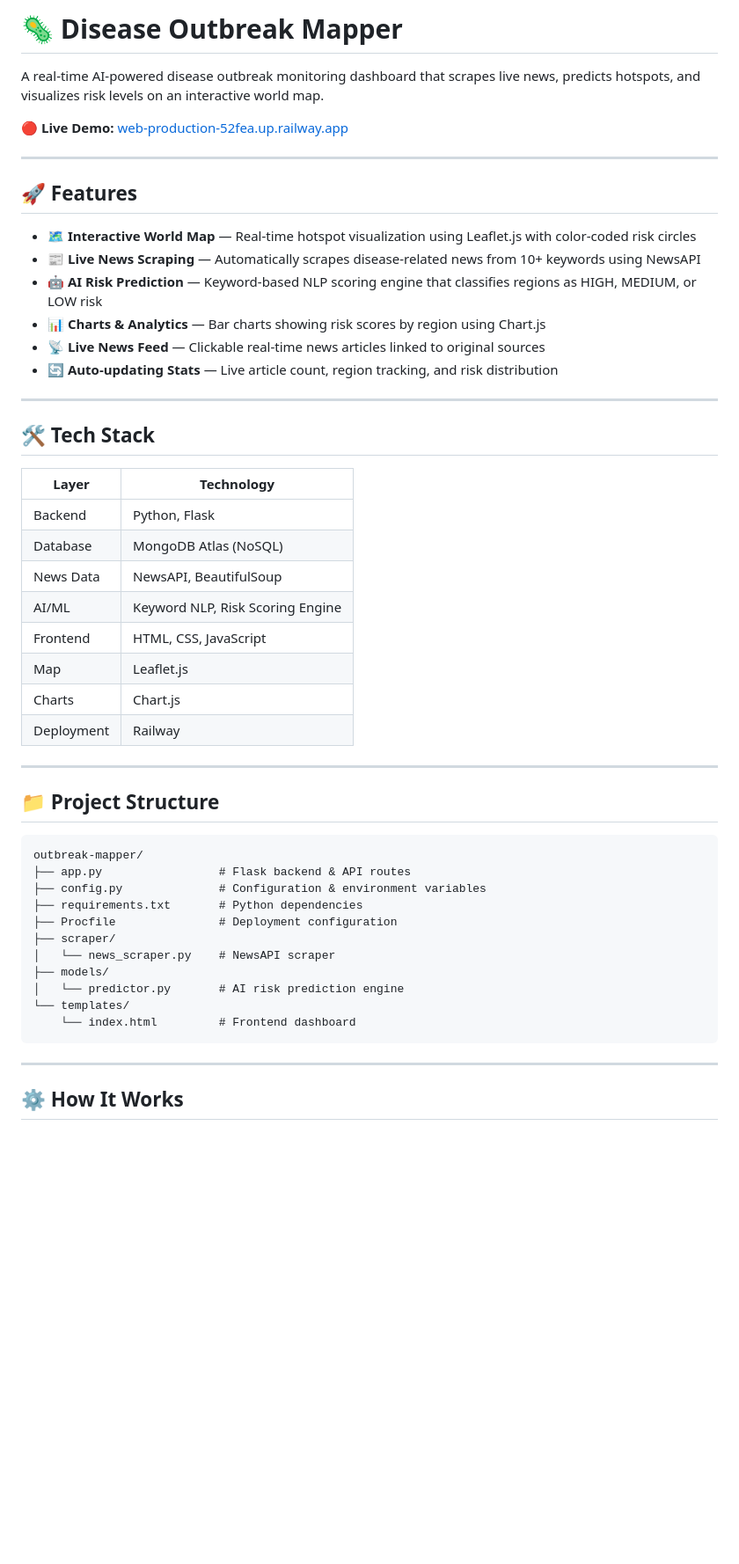
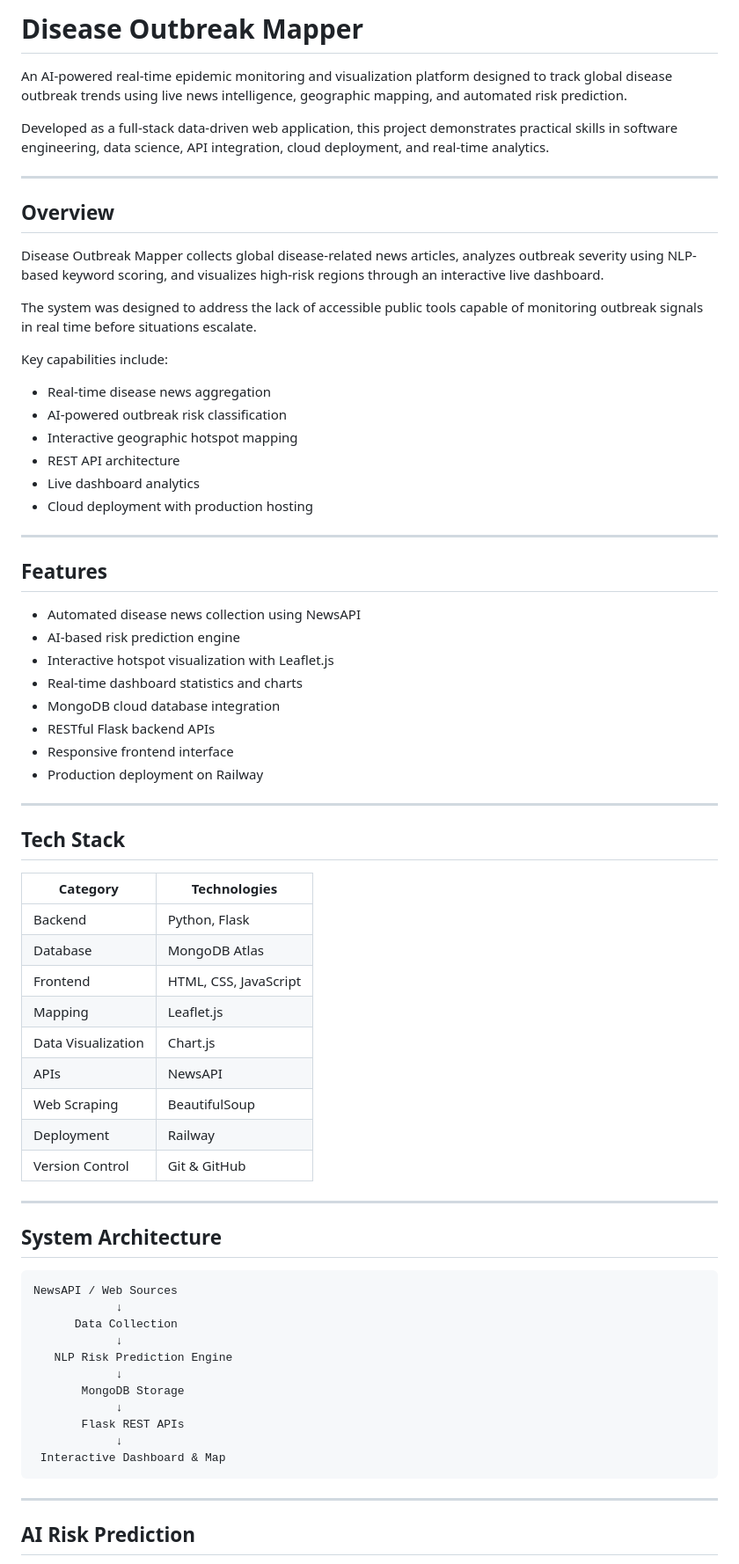
Before and after one commit to ThesanyaLamahewa/disease-outbreak-mapper, a Markdown page: README.md, the part around one of its changes. Shown at 88% size. Rendered like a GitHub page; blank space fills up the shorter version.

````diff
--- a/README.md
+++ b/README.md
@@ -1,53 +1,74 @@
-# 🦠 Disease Outbreak Mapper
+# Disease Outbreak Mapper
 
-A real-time AI-powered disease outbreak monitoring dashboard that scrapes live news, predicts hotspots, and visualizes risk levels on an interactive world map.
+An AI-powered real-time epidemic monitoring and visualization platform designed to track global disease outbreak trends using live news intelligence, geographic mapping, and automated risk prediction.
 
-🔴 **Live Demo:** [web-production-52fea.up.railway.app](https://web-production-52fea.up.railway.app)
+Developed as a full-stack data-driven web application, this project demonstrates practical skills in software engineering, data science, API integration, cloud deployment, and real-time analytics.
 
 ---
 
-## 🚀 Features
+## Overview
 
-- 🗺️ **Interactive World Map** — Real-time hotspot visualization using Leaflet.js with color-coded risk circles
-- 📰 **Live News Scraping** — Automatically scrapes disease-related news from 10+ keywords using NewsAPI
-- 🤖 **AI Risk Prediction** — Keyword-based NLP scoring engine that classifies regions as HIGH, MEDIUM, or LOW risk
-- 📊 **Charts & Analytics** — Bar charts showing risk scores by region using Chart.js
-- 📡 **Live News Feed** — Clickable real-time news articles linked to original sources
-- 🔄 **Auto-updating Stats** — Live article count, region tracking, and risk distribution
+Disease Outbreak Mapper collects global disease-related news articles, analyzes outbreak severity using NLP-based keyword scoring, and visualizes high-risk regions through an interactive live dashboard.
+
+The system was designed to address the lack of accessible public tools capable of monitoring outbreak signals in real time before situations escalate.
+
+Key capabilities include:
+
+* Real-time disease news aggregation
+* AI-powered outbreak risk classification
+* Interactive geographic hotspot mapping
+* REST API architecture
+* Live dashboard analytics
+* Cloud deployment with production hosting
 
 ---
 
-## 🛠️ Tech Stack
+## Features
 
-| Layer | Technology |
-|---|---|
-| Backend | Python, Flask |
-| Database | MongoDB Atlas (NoSQL) |
-| News Data | NewsAPI, BeautifulSoup |
-| AI/ML | Keyword NLP, Risk Scoring Engine |
-| Frontend | HTML, CSS, JavaScript |
-| Map | Leaflet.js |
-| Charts | Chart.js |
-| Deployment | Railway |
+* Automated disease news collection using NewsAPI
+* AI-based risk prediction engine
+* Interactive hotspot visualization with Leaflet.js
+* Real-time dashboard statistics and charts
+* MongoDB cloud database integration
+* RESTful Flask backend APIs
+* Responsive frontend interface
+* Production deployment on Railway
 
 ---
 
-## 📁 Project Structure
-```
-outbreak-mapper/
-├── app.py                 # Flask backend & API routes
-├── config.py              # Configuration & environment variables
-├── requirements.txt       # Python dependencies
-├── Procfile               # Deployment configuration
-├── scraper/
-│   └── news_scraper.py    # NewsAPI scraper
-├── models/
-│   └── predictor.py       # AI risk prediction engine
-└── templates/
-    └── index.html         # Frontend dashboard
+## Tech Stack
+
+| Category           | Technologies          |
+| ------------------ | --------------------- |
+| Backend            | Python, Flask         |
+| Database           | MongoDB Atlas         |
+| Frontend           | HTML, CSS, JavaScript |
+| Mapping            | Leaflet.js            |
+| Data Visualization | Chart.js              |
+| APIs               | NewsAPI               |
+| Web Scraping       | BeautifulSoup         |
+| Deployment         | Railway               |
+| Version Control    | Git & GitHub          |
+
+---
+
+## System Architecture
+
+```text
+NewsAPI / Web Sources
+            ↓
+      Data Collection
+            ↓
+   NLP Risk Prediction Engine
+            ↓
+       MongoDB Storage
+            ↓
+       Flask REST APIs
+            ↓
+ Interactive Dashboard & Map
 ```
 
 ---
 
-## ⚙️ How It Works
+## AI Risk Prediction
 
````
Also changed, not shown: other parts of README.md (+108 -40 lines).
